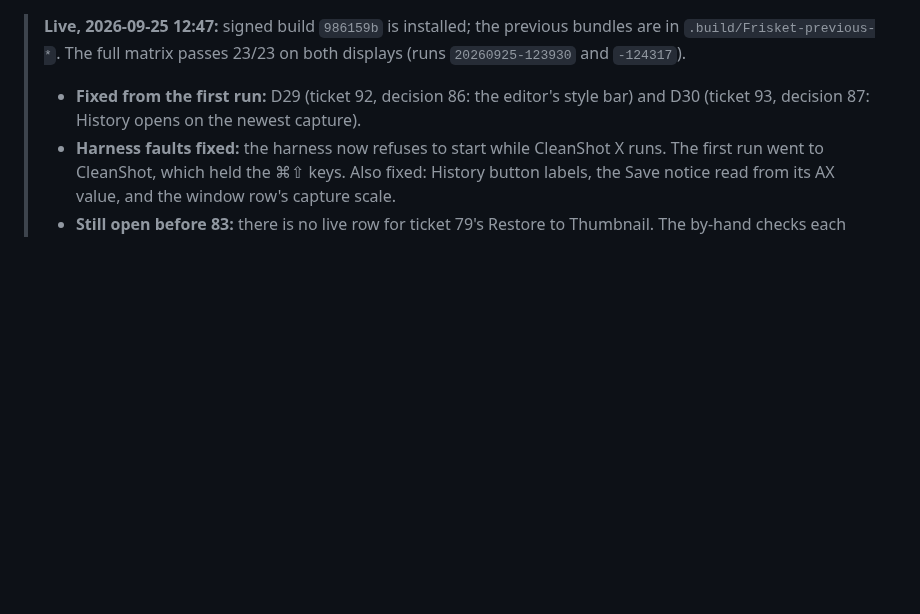
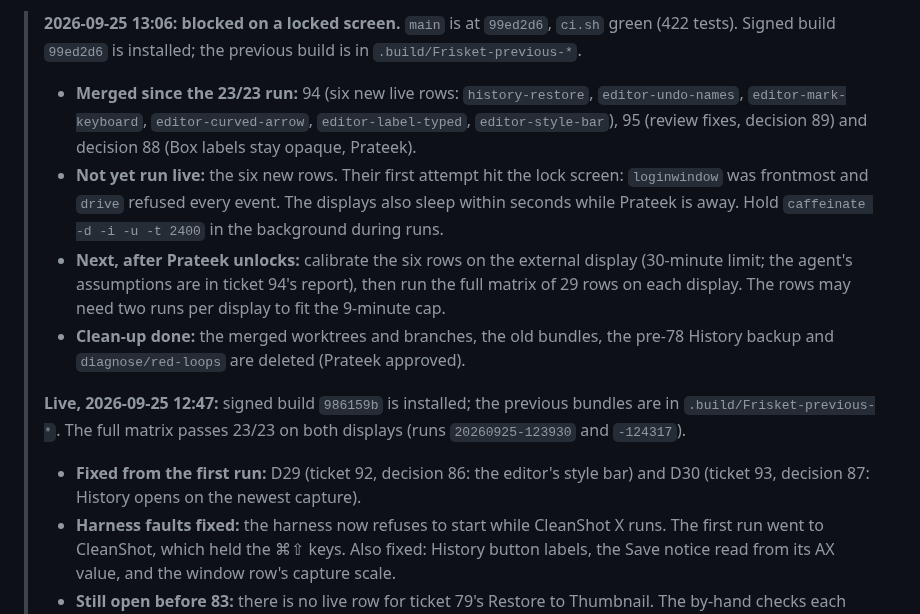
Before and after one commit to prateeksingh1092/screenshot-app, a Markdown page: Plans/2026-09-24-session-handoff.md, the part around the change. Drawn GitHub-style; blank space fills up the shorter version.

Commit message:
Handoff: blocked on a locked screen; six new rows await calibration.
Model: Claude Opus 5.5 (1M context), Claude Code, medium effort.

Co-Authored-By: Claude Opus 5.5 (1M context) <noreply@anthropic.com>
Claude-Session: https://claude.ai/code/session_01YSKsaWt97pLUuCqAA31j5o

```diff
--- a/Plans/2026-09-24-session-handoff.md
+++ b/Plans/2026-09-24-session-handoff.md
@@ -1,3 +1,9 @@
+> **2026-09-25 13:06: blocked on a locked screen.** `main` is at `99ed2d6`, `ci.sh` green (422 tests). Signed build `99ed2d6` is installed; the previous build is in `.build/Frisket-previous-*`.
+> - **Merged since the 23/23 run:** 94 (six new live rows: `history-restore`, `editor-undo-names`, `editor-mark-keyboard`, `editor-curved-arrow`, `editor-label-typed`, `editor-style-bar`), 95 (review fixes, decision 89) and decision 88 (Box labels stay opaque, Prateek).
+> - **Not yet run live:** the six new rows. Their first attempt hit the lock screen: `loginwindow` was frontmost and `drive` refused every event. The displays also sleep within seconds while Prateek is away. Hold `caffeinate -d -i -u -t 2400` in the background during runs.
+> - **Next, after Prateek unlocks:** calibrate the six rows on the external display (30-minute limit; the agent's assumptions are in ticket 94's report), then run the full matrix of 29 rows on each display. The rows may need two runs per display to fit the 9-minute cap.
+> - **Clean-up done:** the merged worktrees and branches, the old bundles, the pre-78 History backup and `diagnose/red-loops` are deleted (Prateek approved).
+>
 > **Live, 2026-09-25 12:47:** signed build `986159b` is installed; the previous bundles are in `.build/Frisket-previous-*`. The full matrix passes 23/23 on both displays (runs `20260925-123930` and `-124317`).
 > - **Fixed from the first run:** D29 (ticket 92, decision 86: the editor's style bar) and D30 (ticket 93, decision 87: History opens on the newest capture).
 > - **Harness faults fixed:** the harness now refuses to start while CleanShot X runs. The first run went to CleanShot, which held the ⌘⇧ keys. Also fixed: History button labels, the Save notice read from its AX value, and the window row's capture scale.
```
